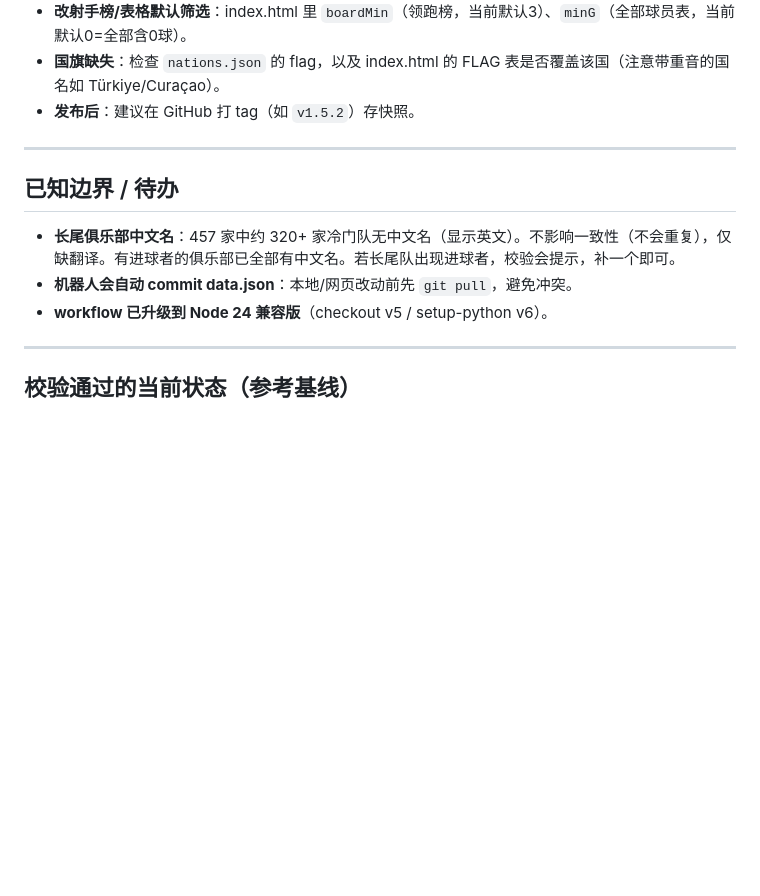
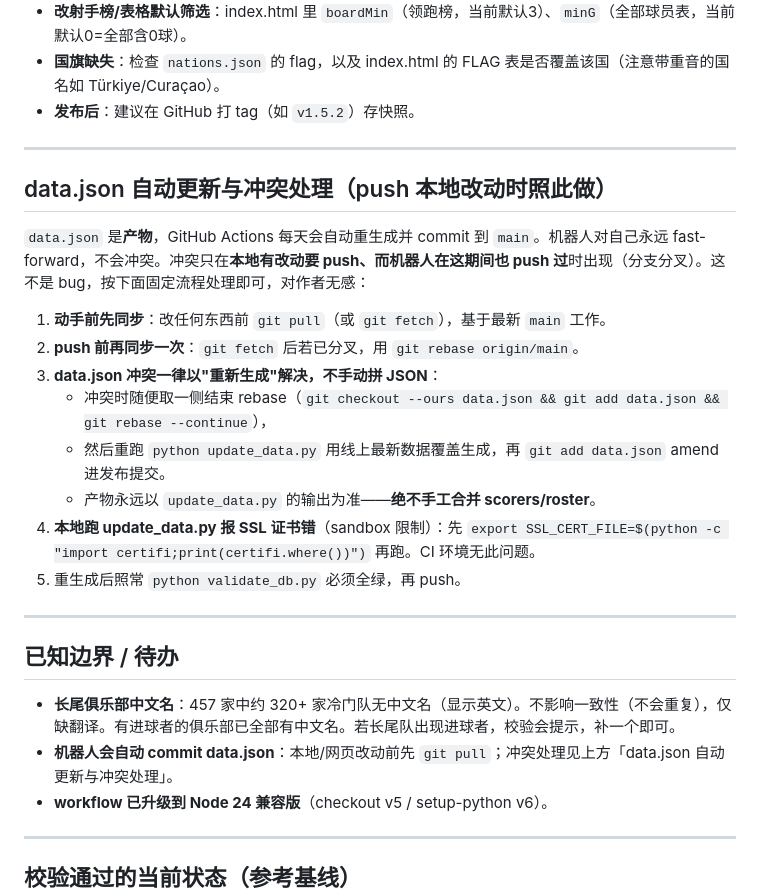
Before and after one commit to roy2EZ/wc2026-scorers, a Markdown page: CLAUDE.md, the part around the change. Drawn GitHub-style; blank space fills up the shorter version.

Commit message:
docs: document data.json auto-update divergence handling in CLAUDE.md
Bot regenerates data.json on main daily; conflicts only arise when local
changes meet a bot push. Records the fixed procedure: pull first, rebase,
resolve data.json conflicts by regenerating (never hand-merge), SSL_CERT_FILE
workaround for local runs, validate before push.

Co-Authored-By: Claude Opus 4.8 <noreply@anthropic.com>

```diff
--- a/CLAUDE.md
+++ b/CLAUDE.md
@@ -95,10 +95,25 @@ openfootball 进球 → 解析 player id → 按 id 累加 → JOIN clubs/nation
 
 ---
 
+## data.json 自动更新与冲突处理（push 本地改动时照此做）
+
+`data.json` 是**产物**，GitHub Actions 每天会自动重生成并 commit 到 `main`。机器人对自己永远 fast-forward，不会冲突。冲突只在**本地有改动要 push、而机器人在这期间也 push 过**时出现（分支分叉）。这不是 bug，按下面固定流程处理即可，对作者无感：
+
+1. **动手前先同步**：改任何东西前 `git pull`（或 `git fetch`），基于最新 `main` 工作。
+2. **push 前再同步一次**：`git fetch` 后若已分叉，用 `git rebase origin/main`。
+3. **data.json 冲突一律以"重新生成"解决，不手动拼 JSON**：
+   - 冲突时随便取一侧结束 rebase（`git checkout --ours data.json && git add data.json && git rebase --continue`），
+   - 然后重跑 `python update_data.py` 用线上最新数据覆盖生成，再 `git add data.json` amend 进发布提交。
+   - 产物永远以 `update_data.py` 的输出为准——**绝不手工合并 scorers/roster**。
+4. **本地跑 update_data.py 报 SSL 证书错**（sandbox 限制）：先 `export SSL_CERT_FILE=$(python -c "import certifi;print(certifi.where())")` 再跑。CI 环境无此问题。
+5. 重生成后照常 `python validate_db.py` 必须全绿，再 push。
+
+---
+
 ## 已知边界 / 待办
 
 - **长尾俱乐部中文名**：457 家中约 320+ 家冷门队无中文名（显示英文）。不影响一致性（不会重复），仅缺翻译。有进球者的俱乐部已全部有中文名。若长尾队出现进球者，校验会提示，补一个即可。
-- **机器人会自动 commit data.json**：本地/网页改动前先 `git pull`，避免冲突。
+- **机器人会自动 commit data.json**：本地/网页改动前先 `git pull`；冲突处理见上方「data.json 自动更新与冲突处理」。
 - **workflow 已升级到 Node 24 兼容版**（checkout v5 / setup-python v6）。
 
 ---
```
